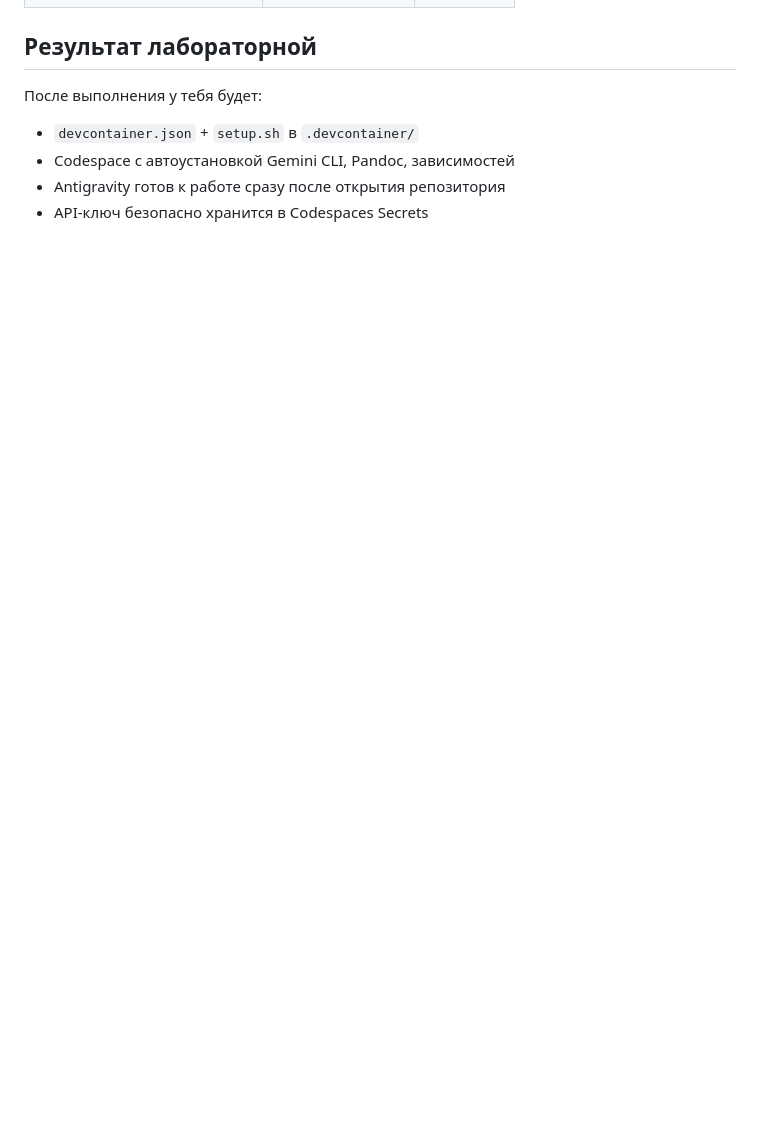
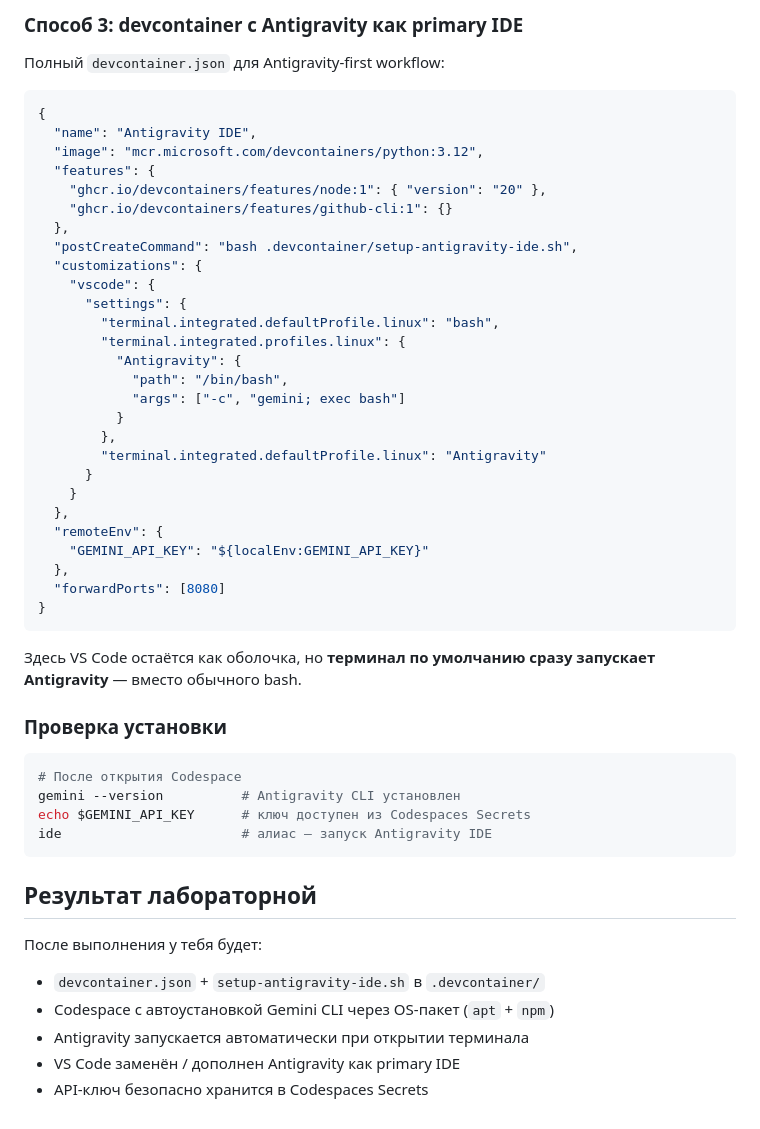
Before and after one commit to goodmai/antigravity, a Markdown page: labs/02/README.md, the part around one of its changes. Rendered like a GitHub page; blank space fills up the shorter version.

````diff
--- a/labs/02/README.md
+++ b/labs/02/README.md
@@ -212,7 +291,53 @@ gh codespace list
+### Способ 3: devcontainer с Antigravity как primary IDE
+
+Полный `devcontainer.json` для Antigravity-first workflow:
+
+```json
+{
+  "name": "Antigravity IDE",
+  "image": "mcr.microsoft.com/devcontainers/python:3.12",
+  "features": {
+    "ghcr.io/devcontainers/features/node:1": { "version": "20" },
+    "ghcr.io/devcontainers/features/github-cli:1": {}
+  },
+  "postCreateCommand": "bash .devcontainer/setup-antigravity-ide.sh",
+  "customizations": {
+    "vscode": {
+      "settings": {
+        "terminal.integrated.defaultProfile.linux": "bash",
+        "terminal.integrated.profiles.linux": {
+          "Antigravity": {
+            "path": "/bin/bash",
+            "args": ["-c", "gemini; exec bash"]
+          }
+        },
+        "terminal.integrated.defaultProfile.linux": "Antigravity"
+      }
+    }
+  },
+  "remoteEnv": {
+    "GEMINI_API_KEY": "${localEnv:GEMINI_API_KEY}"
+  },
+  "forwardPorts": [8080]
+}
+```
+
+Здесь VS Code остаётся как оболочка, но **терминал по умолчанию сразу запускает Antigravity** — вместо обычного bash.
+
+### Проверка установки
+
+```bash
+# После открытия Codespace
+gemini --version          # Antigravity CLI установлен
+echo $GEMINI_API_KEY      # ключ доступен из Codespaces Secrets
+ide                       # алиас — запуск Antigravity IDE
+```
+
 ## Результат лабораторной
 
 После выполнения у тебя будет:
-- `devcontainer.json` + `setup.sh` в `.devcontainer/`
-- Codespace с автоустановкой Gemini CLI, Pandoc, зависимостей
-- Antigravity готов к работе сразу после открытия репозитория
+- `devcontainer.json` + `setup-antigravity-ide.sh` в `.devcontainer/`
+- Codespace с автоустановкой Gemini CLI через OS-пакет (`apt` + `npm`)
+- Antigravity запускается автоматически при открытии терминала
+- VS Code заменён / дополнен Antigravity как primary IDE
 - API-ключ безопасно хранится в Codespaces Secrets
````
Also changed, not shown: other parts of labs/02/README.md (+79 -0 lines), README.md (+9 -0 lines).
